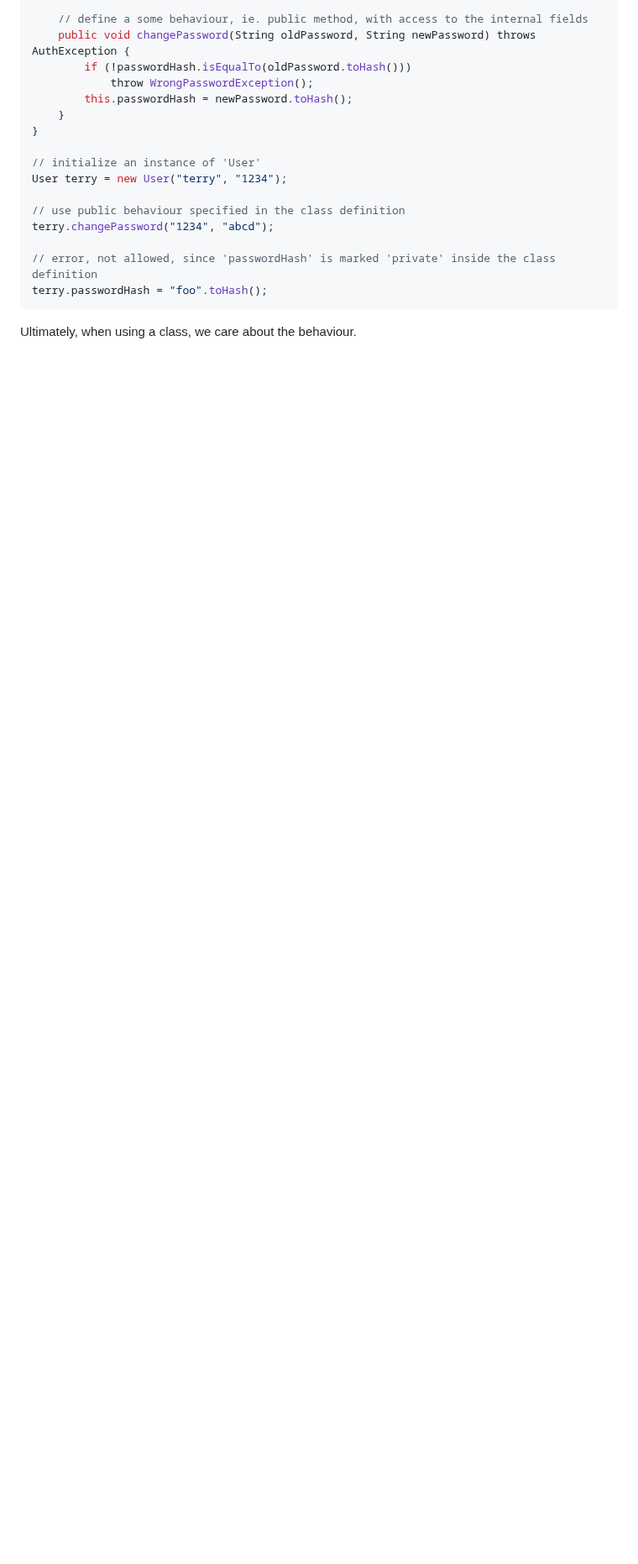
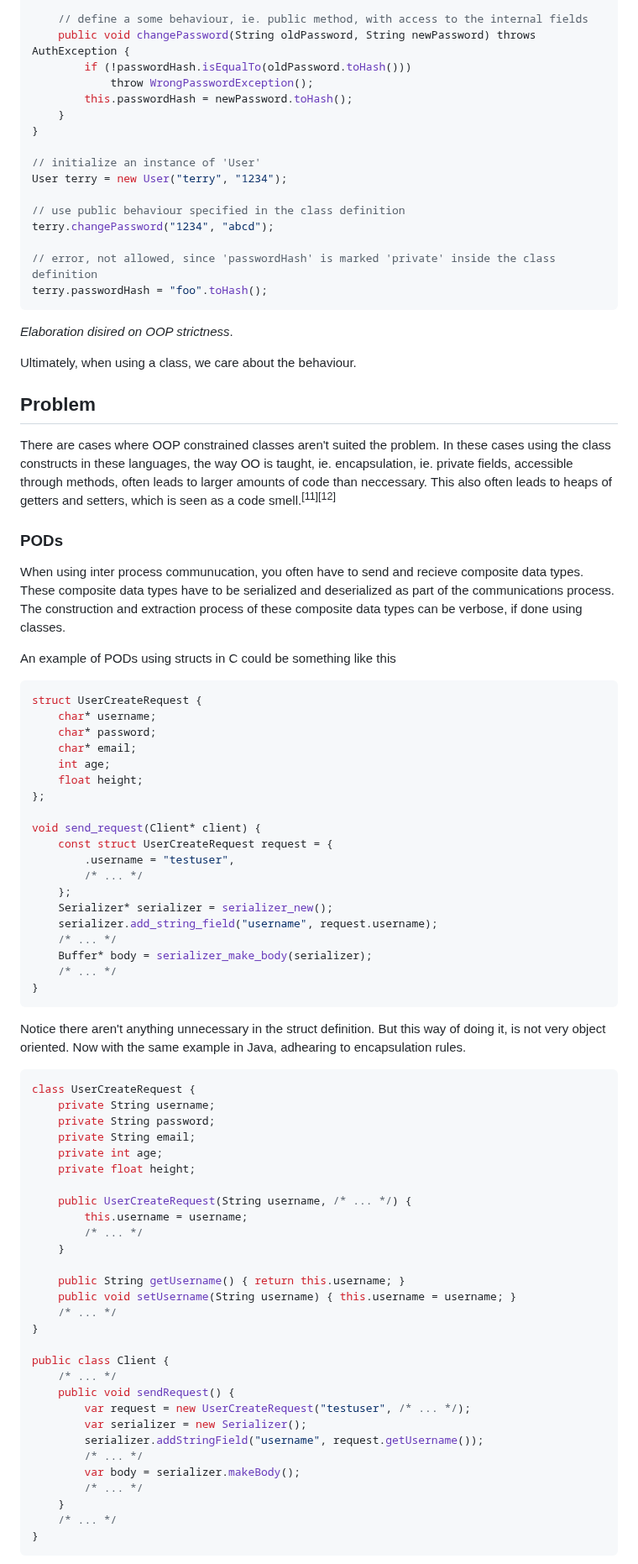
Before and after one commit to SimonFJ20/articles, a Markdown page: langdev/differentiating_classes_and_structs.md, the part around one of its changes. Shown at 84% size. GitHub-like rendering; blank space fills up the shorter version.

````diff
--- a/langdev/differentiating_classes_and_structs.md
+++ b/langdev/differentiating_classes_and_structs.md
@@ -126,5 +127,81 @@ terry.changePassword("1234", "abcd");
 terry.passwordHash = "foo".toHash();
 ```
 
+_Elaboration disired on OOP strictness_.
+
 Ultimately, when using a class, we care about the behaviour.
 
+## Problem
+
+There are cases where OOP constrained classes aren't suited the problem.
+In these cases using the class constructs in these languages, the way OO is taught, ie. encapsulation, ie. private fields, accessible through methods,
+often leads to larger amounts of code than neccessary.
+This also often leads to heaps of getters and setters, which is seen as a code smell.<sup>[11][12]</sup>
+
+### PODs
+
+When using inter process communucation, you often have to send and recieve composite data types.
+These composite data types have to be serialized and deserialized as part of the communications process.
+The construction and extraction process of these composite data types can be verbose,
+if done using classes.
+
+An example of PODs using structs in C could be something like this
+
+```c
+struct UserCreateRequest {
+    char* username;
+    char* password;
+    char* email;
+    int age;
+    float height;
+};
+
+void send_request(Client* client) {
+    const struct UserCreateRequest request = {
+        .username = "testuser",
+        /* ... */
+    };
+    Serializer* serializer = serializer_new();
+    serializer.add_string_field("username", request.username);
+    /* ... */
+    Buffer* body = serializer_make_body(serializer);
+    /* ... */
+}
+```
+
+Notice there aren't anything unnecessary in the struct definition.
+But this way of doing it, is not very object oriented.
+Now with the same example in Java, adhearing to encapsulation rules.
+
+```java
+class UserCreateRequest {
+    private String username;
+    private String password;
+    private String email;
+    private int age;
+    private float height;
+
+    public UserCreateRequest(String username, /* ... */) {
+        this.username = username;
+        /* ... */
+    }
+
+    public String getUsername() { return this.username; }
+    public void setUsername(String username) { this.username = username; }
+    /* ... */
+}
+
+public class Client {
+    /* ... */
+    public void sendRequest() {
+        var request = new UserCreateRequest("testuser", /* ... */);
+        var serializer = new Serializer();
+        serializer.addStringField("username", request.getUsername());
+        /* ... */
+        var body = serializer.makeBody();
+        /* ... */
+    }
+    /* ... */
+}
+```
+
````
Also changed, not shown: other parts of langdev/differentiating_classes_and_structs.md (+69 -11 lines).
